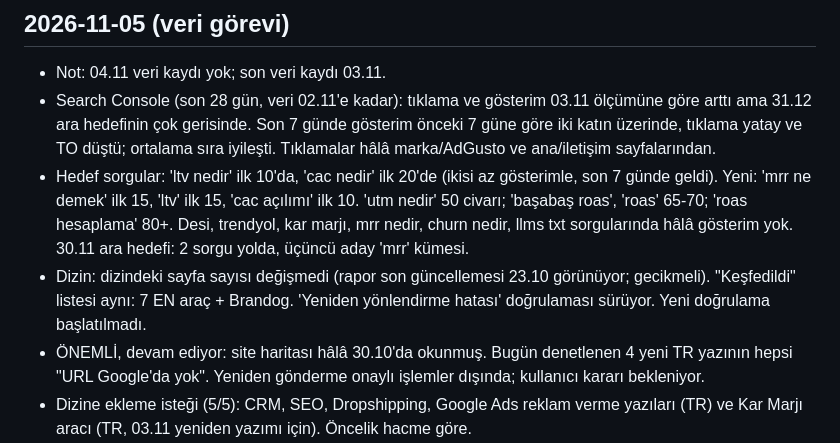
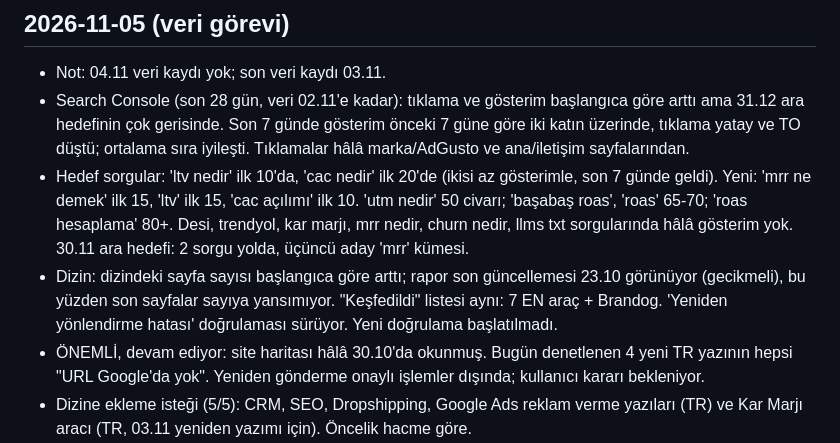
Before and after one commit to yusufbayrakk94-code/yusufbayrak.net, a Markdown page: seo/LOG.md, the part around the change. Rendered like a GitHub page.

Commit message:
SEO kayıtları: 05.11 veri notu düzeltmesi
Co-Authored-By: Claude <noreply@anthropic.com>
Claude-Session: https://claude.ai/code/session_01V2CDZMULVzYTvWca8nmfCM

```diff
--- a/seo/LOG.md
+++ b/seo/LOG.md
@@ -4,9 +4,9 @@ En yeni üstte. Her kayıt: tarih, ne yapıldı, neden (veri/analiz), ölçülec
 
 ## 2026-11-05 (veri görevi)
 - Not: 04.11 veri kaydı yok; son veri kaydı 03.11.
-- Search Console (son 28 gün, veri 02.11'e kadar): tıklama ve gösterim 03.11 ölçümüne göre arttı ama 31.12 ara hedefinin çok gerisinde. Son 7 günde gösterim önceki 7 güne göre iki katın üzerinde, tıklama yatay ve TO düştü; ortalama sıra iyileşti. Tıklamalar hâlâ marka/AdGusto ve ana/iletişim sayfalarından.
+- Search Console (son 28 gün, veri 02.11'e kadar): tıklama ve gösterim başlangıca göre arttı ama 31.12 ara hedefinin çok gerisinde. Son 7 günde gösterim önceki 7 güne göre iki katın üzerinde, tıklama yatay ve TO düştü; ortalama sıra iyileşti. Tıklamalar hâlâ marka/AdGusto ve ana/iletişim sayfalarından.
 - Hedef sorgular: 'ltv nedir' ilk 10'da, 'cac nedir' ilk 20'de (ikisi az gösterimle, son 7 günde geldi). Yeni: 'mrr ne demek' ilk 15, 'ltv' ilk 15, 'cac açılımı' ilk 10. 'utm nedir' 50 civarı; 'başabaş roas', 'roas' 65-70; 'roas hesaplama' 80+. Desi, trendyol, kar marjı, mrr nedir, churn nedir, llms txt sorgularında hâlâ gösterim yok. 30.11 ara hedefi: 2 sorgu yolda, üçüncü aday 'mrr' kümesi.
-- Dizin: dizindeki sayfa sayısı değişmedi (rapor son güncellemesi 23.10 görünüyor; gecikmeli). "Keşfedildi" listesi aynı: 7 EN araç + Brandog. 'Yeniden yönlendirme hatası' doğrulaması sürüyor. Yeni doğrulama başlatılmadı.
+- Dizin: dizindeki sayfa sayısı başlangıca göre arttı; rapor son güncellemesi 23.10 görünüyor (gecikmeli), bu yüzden son sayfalar sayıya yansımıyor. "Keşfedildi" listesi aynı: 7 EN araç + Brandog. 'Yeniden yönlendirme hatası' doğrulaması sürüyor. Yeni doğrulama başlatılmadı.
 - ÖNEMLİ, devam ediyor: site haritası hâlâ 30.10'da okunmuş. Bugün denetlenen 4 yeni TR yazının hepsi "URL Google'da yok". Yeniden gönderme onaylı işlemler dışında; kullanıcı kararı bekleniyor.
 - Dizine ekleme isteği (5/5): CRM, SEO, Dropshipping, Google Ads reklam verme yazıları (TR) ve Kar Marjı aracı (TR, 03.11 yeniden yazımı için). Öncelik hacme göre.
 - GA4 (son 28 gün, 04.11'e kadar; mülk a402211750p546941527 doğrulandı): oturum başlangıcın altında, Direct çoğunluk, Organic Search hafif yukarıda. generate_lead, form_start, contact_click, tool_use yok; önemli etkinlik yok; embed kullanımı görünmüyor. Doğrulama hâlâ kullanıcı testine bağlı.
```
Also changed, not shown: seo/BACKLOG.md (+1 -1 lines).
